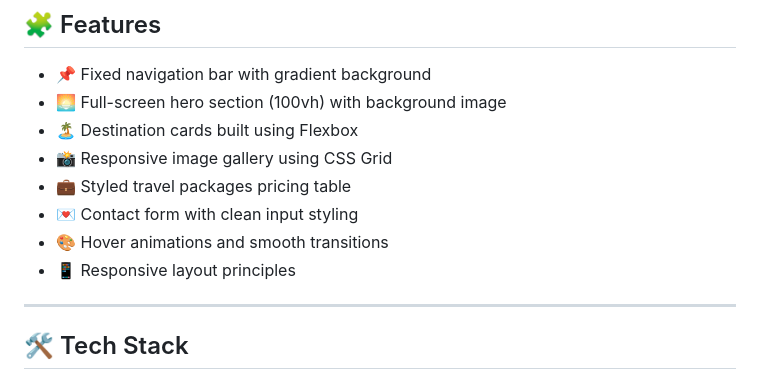
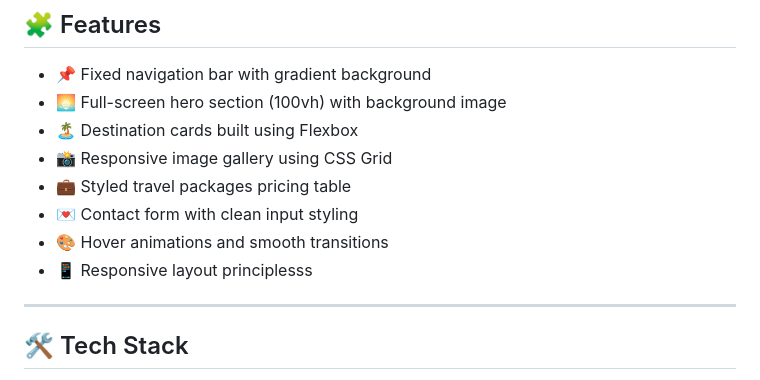
Before and after one commit to mananbansal583-git/Travel-Explorer, a Markdown page: README.md, the part around the change. Rendered like a GitHub page.

```diff
--- a/README.md
+++ b/README.md
@@ -34,7 +34,7 @@ No frameworks or libraries are used — everything is built from scratch.
 - 💼 Styled travel packages pricing table
 - 💌 Contact form with clean input styling
 - 🎨 Hover animations and smooth transitions
-- 📱 Responsive layout principles
+- 📱 Responsive layout principlesss
 
 ---
 
```
